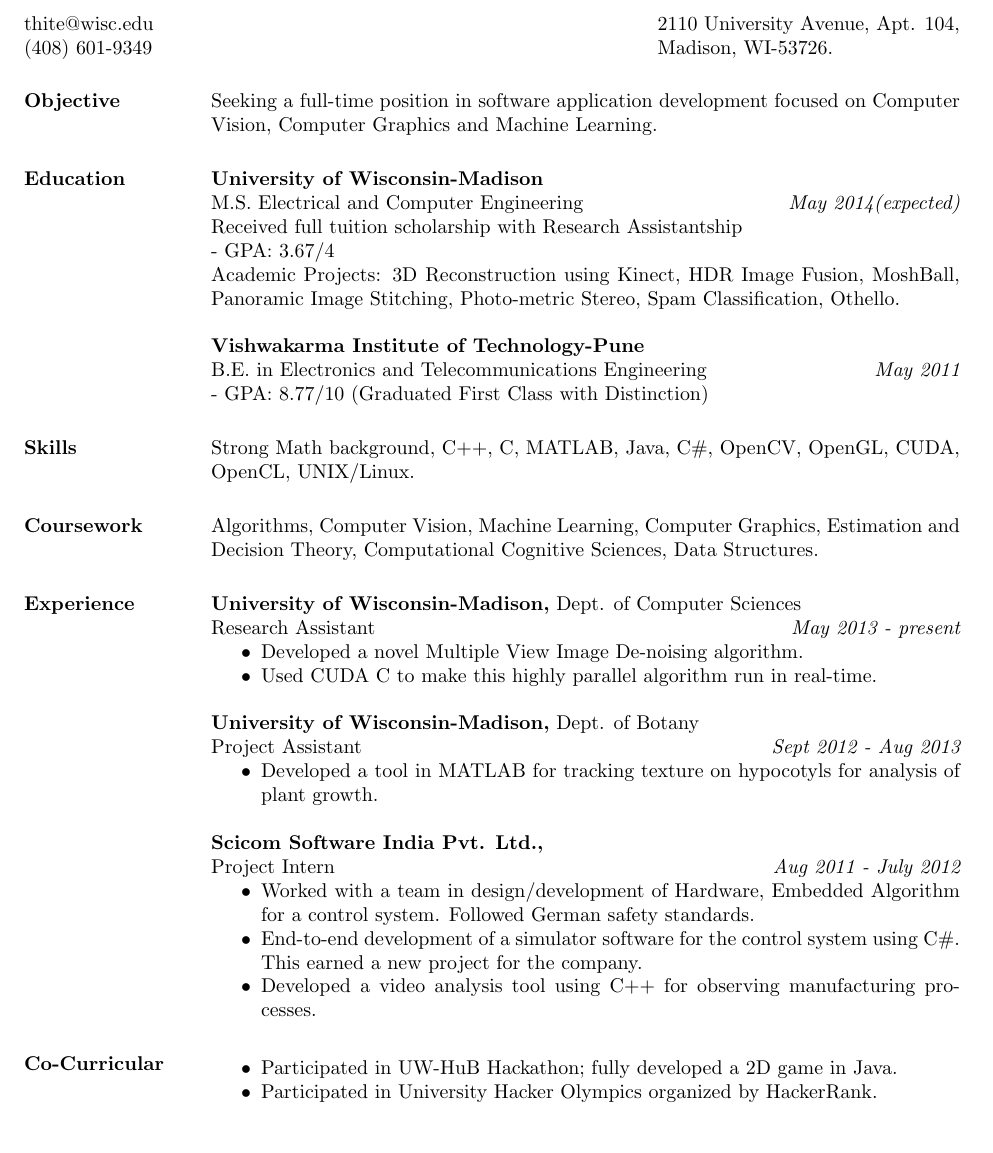
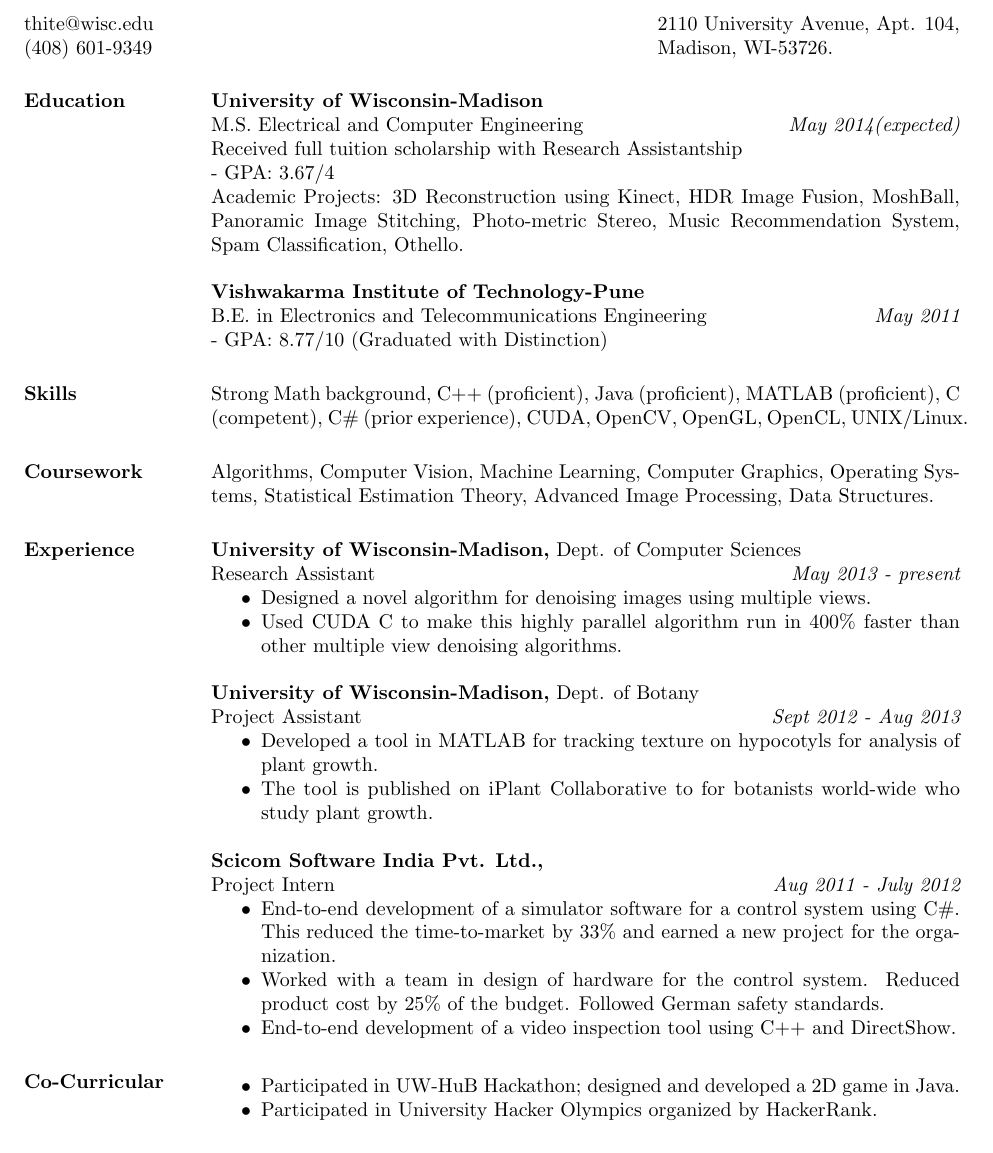
Before and after one commit to aashishthite/Resume, a LaTeX CV (Resume.tex): part of the page, cut so that both start at the same text. Compiled offline with pdfLaTeX.

Commit message:
Updated Resume 12/13/13

```diff
--- a/Resume.tex
+++ b/Resume.tex
@@ -18,55 +18,56 @@
 \name{AASHISH THITE\\[12pt]} % the \\[12pt] adds a blank line after name
 
 
-\address{thite@wisc.edu\\(408) 601-9349 }
+\address{thite@wisc.edu\\(408) 601-9349}
 \address{2110 University Avenue, Apt. 104, \\ Madison, WI-53726.}
 
 
 \begin{resume}
 
-\section{Objective}
-Seeking a full-time position in software application development focused on Computer Vision, Computer Graphics and Machine Learning.
+%\section{Objective}
+%Seeking a full-time position in software application development focused on Computer Vision, Computer Graphics and Machine Learning.
 
 \section{Education}
 {\bf University of Wisconsin-Madison} \\
 M.S. Electrical and Computer Engineering \hfill {\it May 2014(expected)} \\
 Received full tuition scholarship with Research Assistantship \\
 - GPA: 3.67/4 \\
-Academic Projects: 3D Reconstruction using Kinect, HDR Image Fusion, MoshBall, Panoramic Image Stitching, Photo-metric Stereo, Spam Classification, Othello.
+Academic Projects: 3D Reconstruction using Kinect, HDR Image Fusion, MoshBall, Panoramic Image Stitching, Photo-metric Stereo, Music Recommendation System, Spam Classification, Othello.
 \\ \\
 {\bf Vishwakarma Institute of Technology-Pune} \\
 B.E. in Electronics and Telecommunications Engineering \hfill {\it May 2011} \\
-- GPA: 8.77/10 (Graduated First Class with Distinction)
+- GPA: 8.77/10 (Graduated with Distinction)
 \section{Skills}
-Strong Math background, C++, C, MATLAB, Java, C\#, OpenCV, OpenGL, CUDA, OpenCL, UNIX/Linux.
+Strong Math background, C++ (proficient), Java (proficient), MATLAB (proficient), C (competent), C\# (prior experience), CUDA, OpenCV, OpenGL, OpenCL, UNIX/Linux.
 
 \section{Coursework}
-Algorithms, Computer Vision, Machine Learning, Computer Graphics, Estimation and Decision Theory, Computational Cognitive Sciences, Data Structures.
+Algorithms, Computer Vision, Machine Learning, Computer Graphics, Operating Systems, Statistical Estimation Theory, Advanced Image Processing, Data Structures.
 
 \section{Experience}
  {\bf University of Wisconsin-Madison,} Dept. of Computer Sciences \\
 Research Assistant\hfill {\it May 2013 - present}
  \begin{itemize} \itemsep -2pt  % reduce space between items
- \item Developed a novel Multiple View Image De-noising algorithm.
- \item Used CUDA C to make this highly parallel algorithm run in real-time.
+ \item Designed a novel algorithm for denoising images using multiple views.
+ \item Used CUDA C to make this highly parallel algorithm run in 400\% faster than other multiple view denoising algorithms.
  \end{itemize}
 
   {\bf University of Wisconsin-Madison,} Dept. of Botany \\
 Project Assistant\hfill {\it Sept 2012 - Aug 2013}
  \begin{itemize} \itemsep -2pt  % reduce space between items
  \item Developed a tool in MATLAB for tracking texture on hypocotyls for analysis of plant growth.
+ \item The tool is published on iPlant Collaborative to for botanists world-wide who study plant growth.
  \end{itemize}
   {\bf Scicom Software India Pvt. Ltd.,} \\
 Project Intern\hfill{\it Aug 2011 - July 2012}
  \begin{itemize} \itemsep -2pt  % reduce space between items
- \item Worked with a team in design/development of Hardware, Embedded Algorithm for a control system. Followed German safety standards.
- \item End-to-end development of a simulator software for the control system using C\#. This earned a new project for the company.
- \item Developed a video analysis tool using C++ for observing manufacturing processes.
+ \item End-to-end development of a simulator software for a control system using C\#. This reduced the time-to-market by 33\% and earned a new project for the organization.
+ \item Worked with a team in design of hardware for the control system. Reduced product cost by 25\% of the budget. Followed German safety standards.
+ \item End-to-end development of a video inspection tool using C++ and DirectShow.
  \end{itemize}
 
 \section{Co-Curricular}
 \begin{itemize} \itemsep -2pt  % reduce space between items
- \item Participated in UW-HuB Hackathon; fully developed a 2D game in Java.
+ \item Participated in UW-HuB Hackathon; designed and developed a 2D game in Java.
  \item Participated in University Hacker Olympics organized by HackerRank.
  \end{itemize}
 
```
Also changed, not shown: Resume.pdf.
